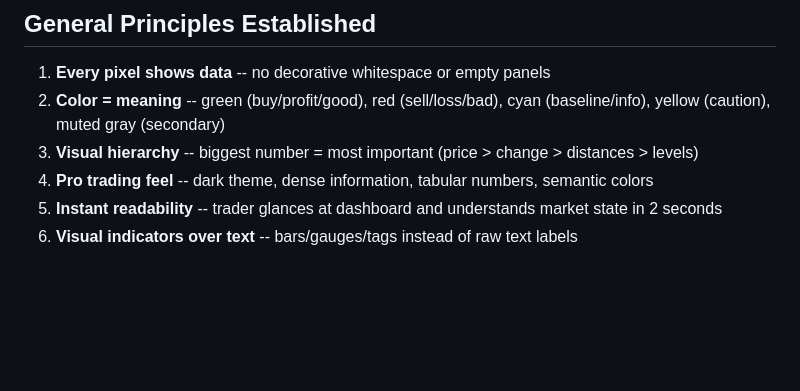
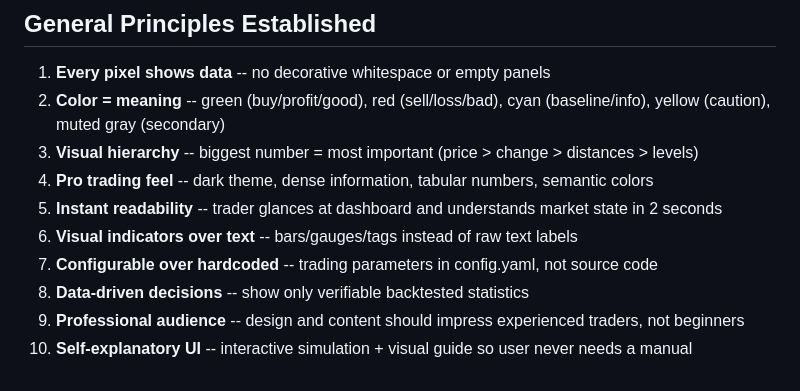
Before and after one commit to avirammeidan-hash/FX-Range-Master, a Markdown page: my_guide.md, the part around one of its changes. GitHub-like rendering; blank space fills up the shorter version.

```diff
--- a/my_guide.md
+++ b/my_guide.md
@@ -94,3 +149,7 @@ Summary of all design decisions and guidance provided during development.
 4. **Pro trading feel** -- dark theme, dense information, tabular numbers, semantic colors
 5. **Instant readability** -- trader glances at dashboard and understands market state in 2 seconds
 6. **Visual indicators over text** -- bars/gauges/tags instead of raw text labels
+7. **Configurable over hardcoded** -- trading parameters in config.yaml, not source code
+8. **Data-driven decisions** -- show only verifiable backtested statistics
+9. **Professional audience** -- design and content should impress experienced traders, not beginners
+10. **Self-explanatory UI** -- interactive simulation + visual guide so user never needs a manual
```
Also changed, not shown: other parts of my_guide.md (+55 -0 lines).
